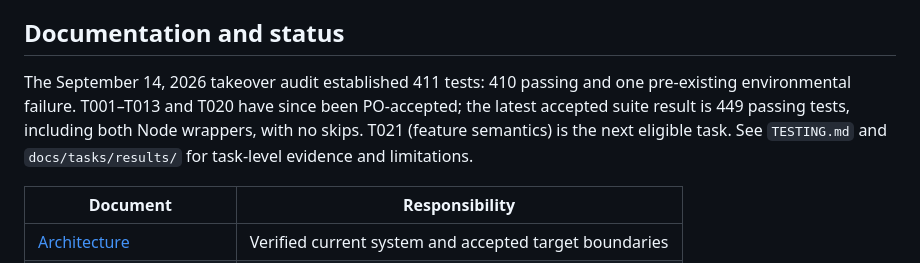
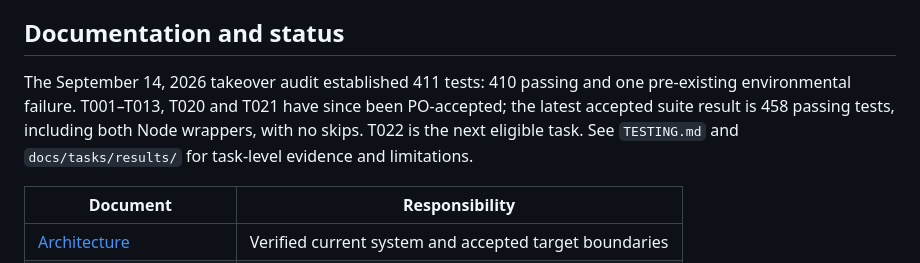
Before and after one commit to nunomarques97/crypto-radar, a Markdown page: README.md, the part around the change. GitHub-like rendering.

Commit message:
Record T021 evidence and quality gate scope defect

```diff
--- a/README.md
+++ b/README.md
@@ -6,7 +6,7 @@ A Windows desktop and Python market-analysis system using public Kraken spot/per
 
 ## Documentation and status
 
-The September 14, 2026 takeover audit established 411 tests: 410 passing and one pre-existing environmental failure. T001–T013 and T020 have since been PO-accepted; the latest accepted suite result is 449 passing tests, including both Node wrappers, with no skips. T021 (feature semantics) is the next eligible task. See `TESTING.md` and `docs/tasks/results/` for task-level evidence and limitations.
+The September 14, 2026 takeover audit established 411 tests: 410 passing and one pre-existing environmental failure. T001–T013, T020 and T021 have since been PO-accepted; the latest accepted suite result is 458 passing tests, including both Node wrappers, with no skips. T022 is the next eligible task. See `TESTING.md` and `docs/tasks/results/` for task-level evidence and limitations.
 
 | Document | Responsibility |
 |---|---|
```
Also changed, not shown: ROADMAP.md (+2 -2 lines).
